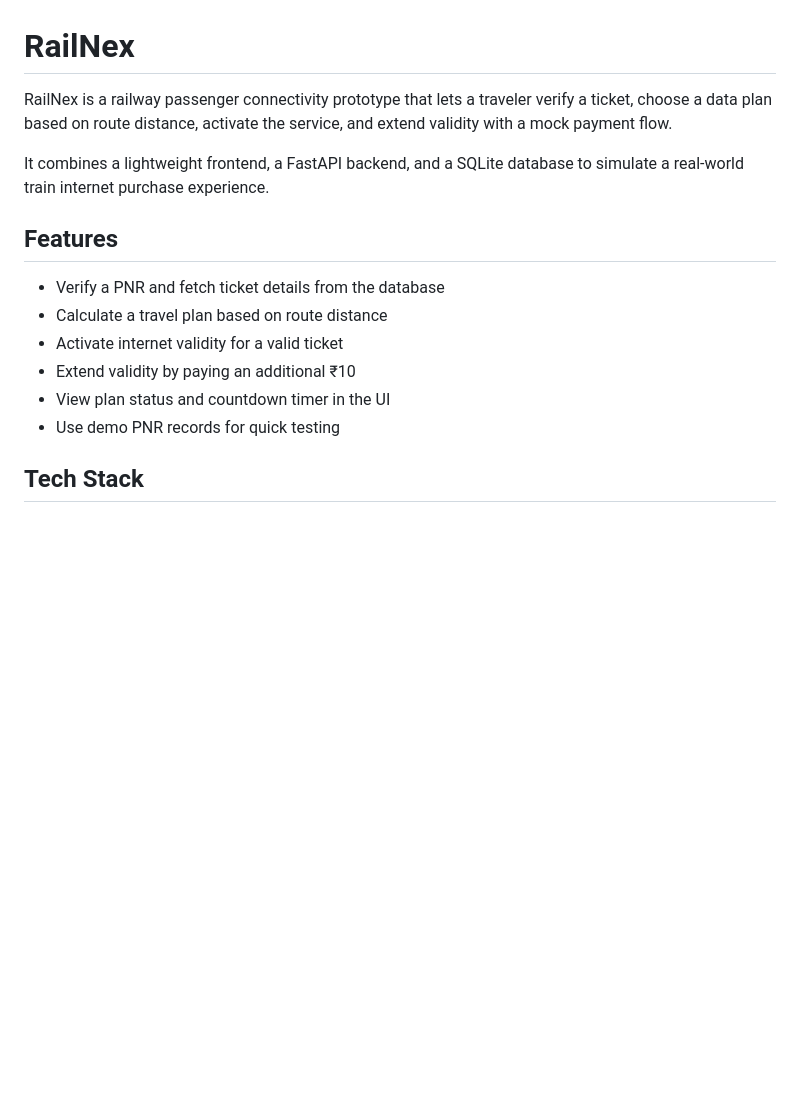
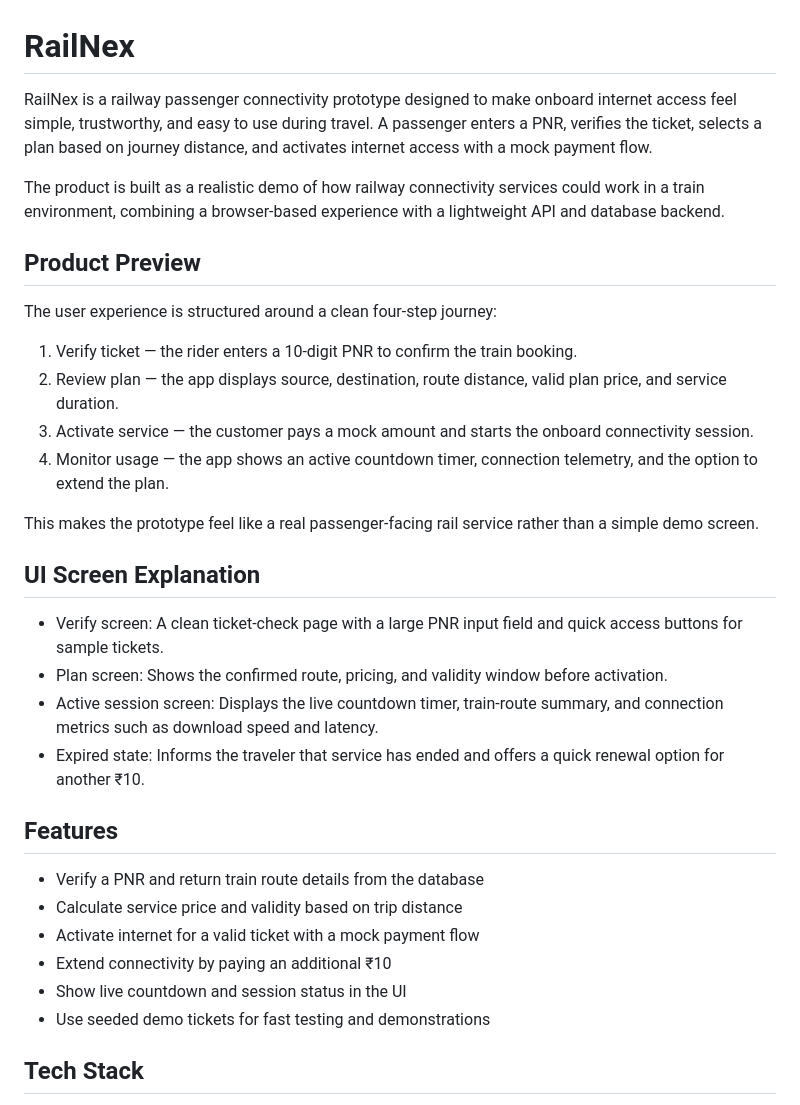
Before and after one commit to deepak-jalandhra-214/RailNex, a Markdown page: README.md, the part around the change. Rendered like a GitHub page; blank space fills up the shorter version.

```diff
--- a/README.md
+++ b/README.md
@@ -1,16 +1,32 @@
 # RailNex
 
-RailNex is a railway passenger connectivity prototype that lets a traveler verify a ticket, choose a data plan based on route distance, activate the service, and extend validity with a mock payment flow.
+RailNex is a railway passenger connectivity prototype designed to make onboard internet access feel simple, trustworthy, and easy to use during travel. A passenger enters a PNR, verifies the ticket, selects a plan based on journey distance, and activates internet access with a mock payment flow.
 
-It combines a lightweight frontend, a FastAPI backend, and a SQLite database to simulate a real-world train internet purchase experience.
+The product is built as a realistic demo of how railway connectivity services could work in a train environment, combining a browser-based experience with a lightweight API and database backend.
+
+## Product Preview
+The user experience is structured around a clean four-step journey:
+
+1. Verify ticket — the rider enters a 10-digit PNR to confirm the train booking.
+2. Review plan — the app displays source, destination, route distance, valid plan price, and service duration.
+3. Activate service — the customer pays a mock amount and starts the onboard connectivity session.
+4. Monitor usage — the app shows an active countdown timer, connection telemetry, and the option to extend the plan.
+
+This makes the prototype feel like a real passenger-facing rail service rather than a simple demo screen.
+
+## UI Screen Explanation
+- Verify screen: A clean ticket-check page with a large PNR input field and quick access buttons for sample tickets.
+- Plan screen: Shows the confirmed route, pricing, and validity window before activation.
+- Active session screen: Displays the live countdown timer, train-route summary, and connection metrics such as download speed and latency.
+- Expired state: Informs the traveler that service has ended and offers a quick renewal option for another ₹10.
 
 ## Features
-- Verify a PNR and fetch ticket details from the database
-- Calculate a travel plan based on route distance
-- Activate internet validity for a valid ticket
-- Extend validity by paying an additional ₹10
-- View plan status and countdown timer in the UI
-- Use demo PNR records for quick testing
+- Verify a PNR and return train route details from the database
+- Calculate service price and validity based on trip distance
+- Activate internet for a valid ticket with a mock payment flow
+- Extend connectivity by paying an additional ₹10
+- Show live countdown and session status in the UI
+- Use seeded demo tickets for fast testing and demonstrations
 
 ## Tech Stack
 - Frontend: HTML, CSS, JavaScript
```
